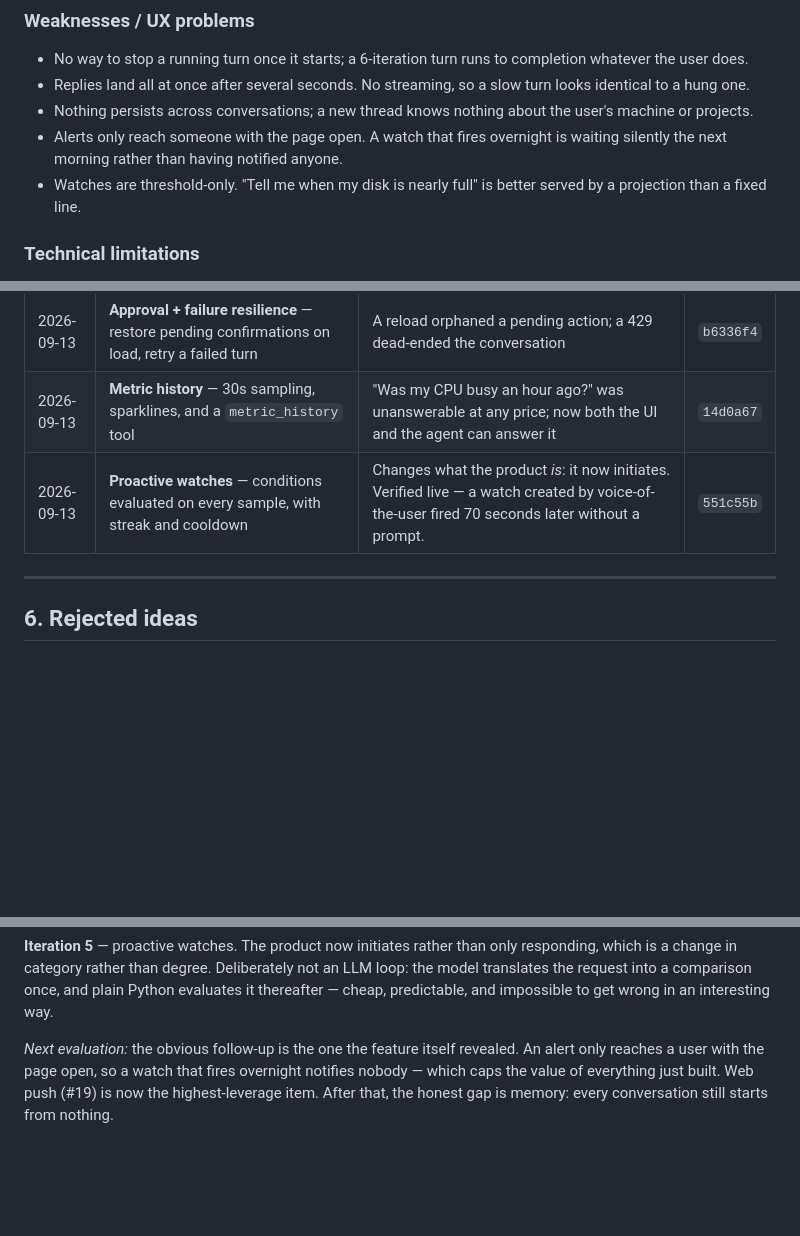
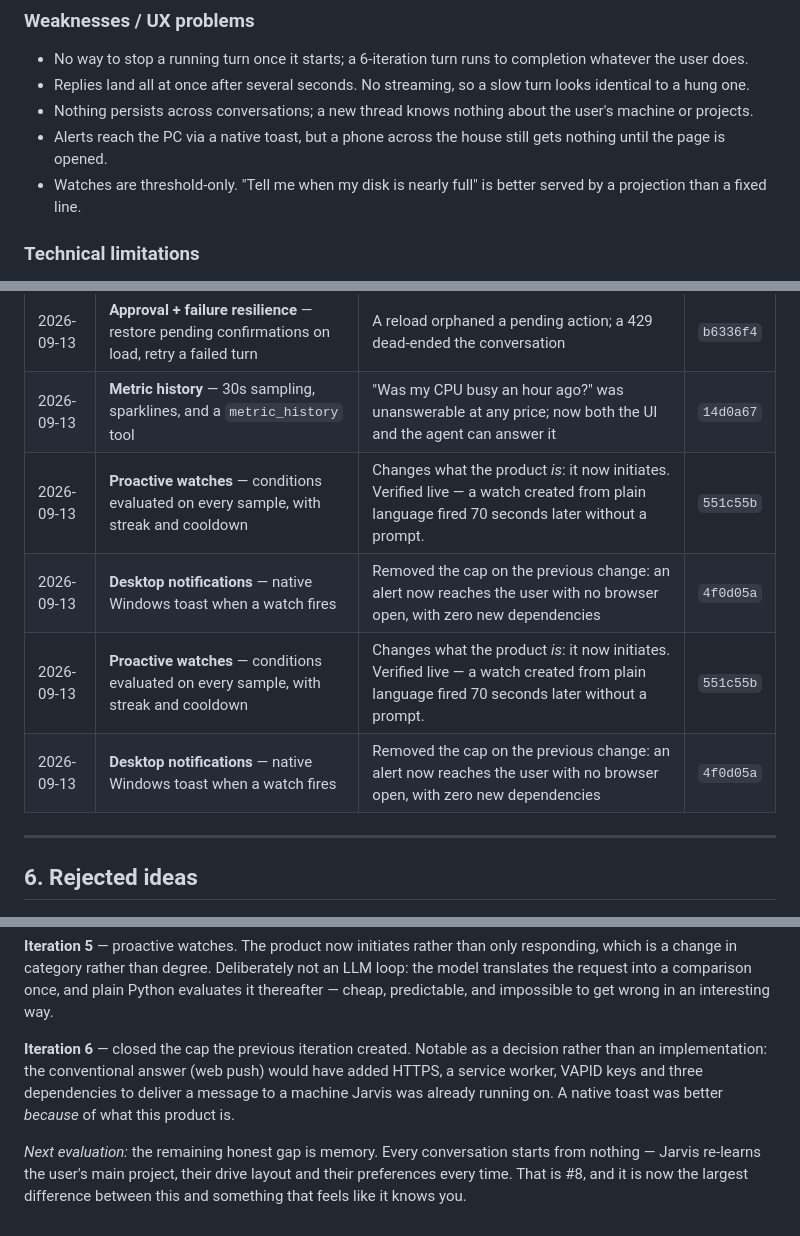
Before and after one commit to Mjaswanthkumar/Jarvis, a Markdown page: AUTONOMOUS_PRODUCT_BACKLOG.md, 3 parts joined by grey strips. GitHub-like rendering; blank space fills up the shorter version.

Commit message:
Update autonomous backlog through iteration 6
Co-Authored-By: Claude Opus 5 <noreply@anthropic.com>

```diff
--- a/AUTONOMOUS_PRODUCT_BACKLOG.md
+++ b/AUTONOMOUS_PRODUCT_BACKLOG.md
@@ -53,8 +53,8 @@ days" — rather than only reacting to a line being crossed.
   looks identical to a hung one.
 - Nothing persists across conversations; a new thread knows nothing about the
   user's machine or projects.
-- Alerts only reach someone with the page open. A watch that fires overnight is
-  waiting silently the next morning rather than having notified anyone.
+- Alerts reach the PC via a native toast, but a phone across the house still
+  gets nothing until the page is opened.
 - Watches are threshold-only. "Tell me when my disk is nearly full" is better
   served by a projection than a fixed line.
 
@@ -135,7 +137,10 @@ days" — rather than only reacting to a line being crossed.
 | 2026-09-13 | **Reply rendering** — real markdown (tables, lists, code), with XSS tests in CI | The system prompt asks for tables, so most multi-value answers were displayed as raw pipe characters | `b6336f4` |
 | 2026-09-13 | **Approval + failure resilience** — restore pending confirmations on load, retry a failed turn | A reload orphaned a pending action; a 429 dead-ended the conversation | `b6336f4` |
 | 2026-09-13 | **Metric history** — 30s sampling, sparklines, and a `metric_history` tool | "Was my CPU busy an hour ago?" was unanswerable at any price; now both the UI and the agent can answer it | `14d0a67` |
-| 2026-09-13 | **Proactive watches** — conditions evaluated on every sample, with streak and cooldown | Changes what the product *is*: it now initiates. Verified live — a watch created by voice-of-the-user fired 70 seconds later without a prompt. | `551c55b` |
+| 2026-09-13 | **Proactive watches** — conditions evaluated on every sample, with streak and cooldown | Changes what the product *is*: it now initiates. Verified live — a watch created from plain language fired 70 seconds later without a prompt. | `551c55b` |
+| 2026-09-13 | **Desktop notifications** — native Windows toast when a watch fires | Removed the cap on the previous change: an alert now reaches the user with no browser open, with zero new dependencies | `4f0d05a` |
+| 2026-09-13 | **Proactive watches** — conditions evaluated on every sample, with streak and cooldown | Changes what the product *is*: it now initiates. Verified live — a watch created from plain language fired 70 seconds later without a prompt. | `551c55b` |
+| 2026-09-13 | **Desktop notifications** — native Windows toast when a watch fires | Removed the cap on the previous change: an alert now reaches the user with no browser open, with zero new dependencies | `4f0d05a` |
 
 ---
 
@@ -178,8 +183,13 @@ an LLM loop: the model translates the request into a comparison once, and plain
 Python evaluates it thereafter — cheap, predictable, and impossible to get wrong
 in an interesting way.
 
-*Next evaluation:* the obvious follow-up is the one the feature itself revealed.
-An alert only reaches a user with the page open, so a watch that fires overnight
-notifies nobody — which caps the value of everything just built. Web push (#19)
-is now the highest-leverage item. After that, the honest gap is memory: every
-conversation still starts from nothing.
+**Iteration 6** — closed the cap the previous iteration created. Notable as a
+decision rather than an implementation: the conventional answer (web push) would
+have added HTTPS, a service worker, VAPID keys and three dependencies to deliver
+a message to a machine Jarvis was already running on. A native toast was better
+*because* of what this product is.
+
+*Next evaluation:* the remaining honest gap is memory. Every conversation starts
+from nothing — Jarvis re-learns the user's main project, their drive layout and
+their preferences every time. That is #8, and it is now the largest difference
+between this and something that feels like it knows you.
```
Also changed, not shown: other parts of AUTONOMOUS_PRODUCT_BACKLOG.md (+5 -3 lines).
